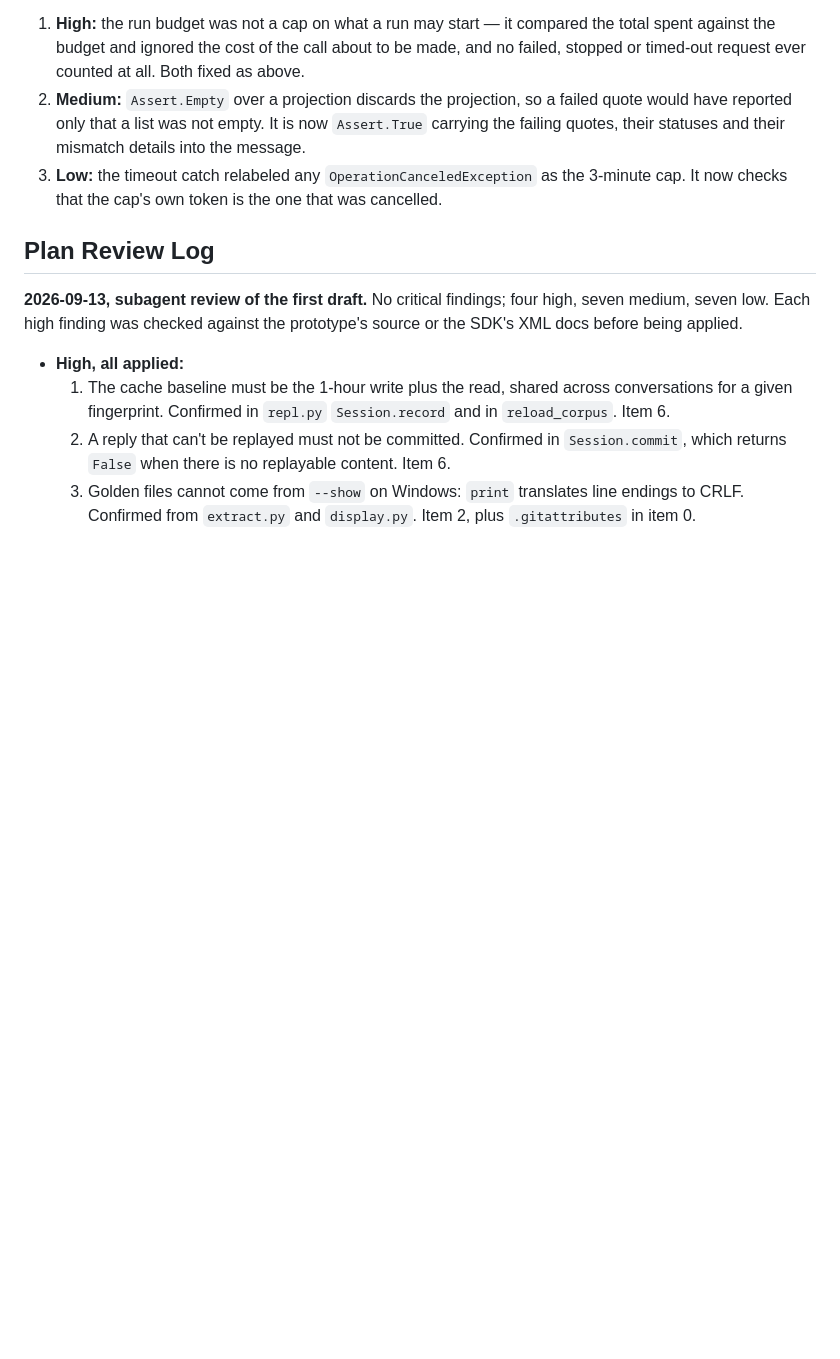
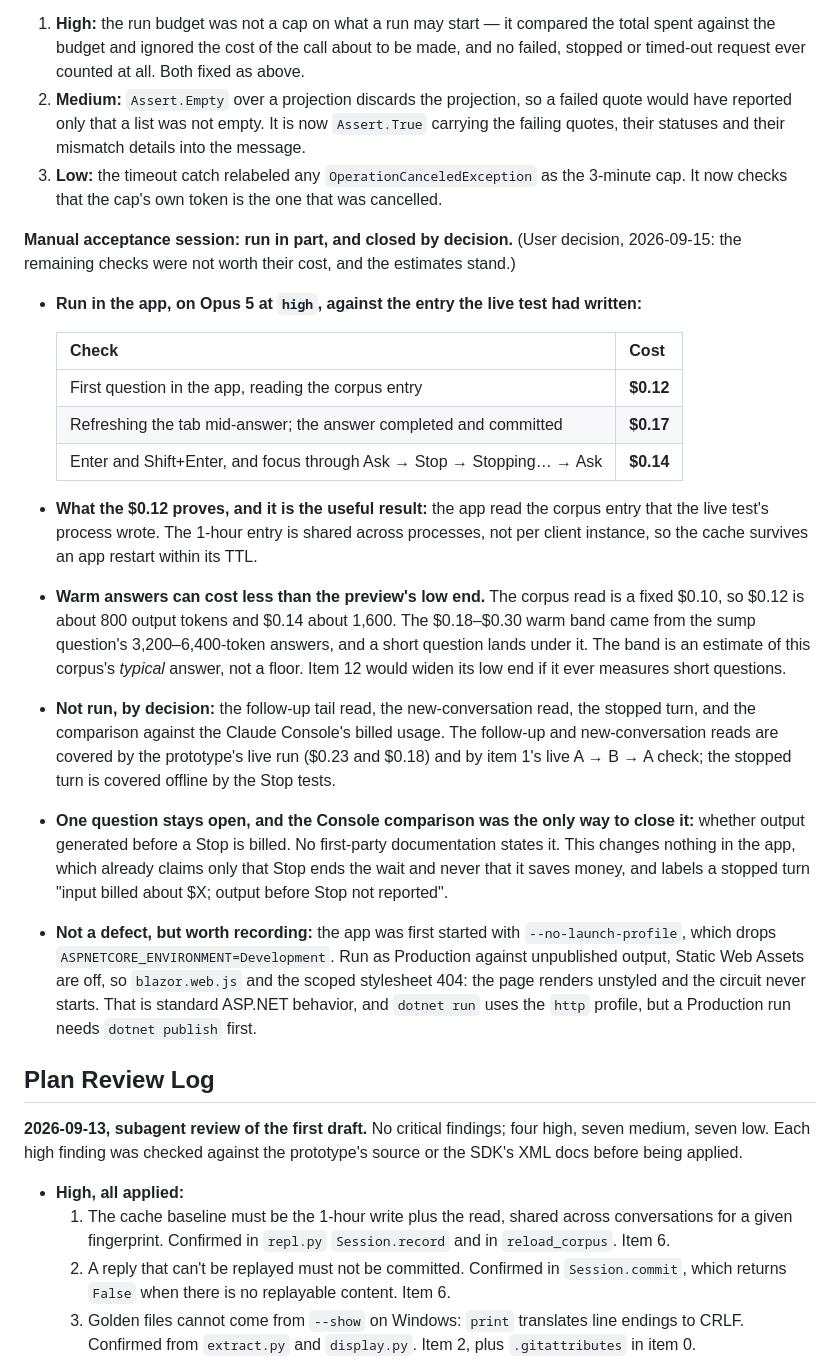
Before and after one commit to genehinckley-coder/docqa, a Markdown page: plans/2026-09-13_docqa-blazor.md, the part around the change. Drawn GitHub-style; blank space fills up the shorter version.

Commit message:
Record the manual acceptance session, run in part
Three checks ran in the app on Opus 5 at high: a first question reading the
corpus entry ($0.12), a tab refreshed mid-answer ($0.17), and the keyboard
and focus checks ($0.14). The $0.12 is the useful one -- the app read the
entry the live test process wrote, so the 1-hour cache is shared across
processes and survives a restart within its TTL.

The follow-up read, new-conversation read, stopped turn and Console
comparison were not run, by decision; the estimates stand. Dropping the
Console comparison leaves open whether output before a Stop is billed, which
the UI already declines to claim either way.

Co-Authored-By: Claude Opus 5 <noreply@anthropic.com>

```diff
--- a/plans/2026-09-13_docqa-blazor.md
+++ b/plans/2026-09-13_docqa-blazor.md
@@ -2060,6 +2060,40 @@ of the new live test and the `LiveApi` change. Three findings, all confirmed and
 3. **Low:** the timeout catch relabeled any `OperationCanceledException` as the 3-minute cap.
    It now checks that the cap's own token is the one that was cancelled.
 
+**Manual acceptance session: run in part, and closed by decision.** (User decision,
+2026-09-15: the remaining checks were not worth their cost, and the estimates stand.)
+
+- **Run in the app, on Opus 5 at `high`, against the entry the live test had written:**
+
+  | Check | Cost |
+  |---|---|
+  | First question in the app, reading the corpus entry | **$0.12** |
+  | Refreshing the tab mid-answer; the answer completed and committed | **$0.17** |
+  | Enter and Shift+Enter, and focus through Ask → Stop → Stopping… → Ask | **$0.14** |
+
+- **What the $0.12 proves, and it is the useful result:** the app read the corpus entry that
+  the live test's process wrote. The 1-hour entry is shared across processes, not per client
+  instance, so the cache survives an app restart within its TTL.
+- **Warm answers can cost less than the preview's low end.** The corpus read is a fixed $0.10,
+  so $0.12 is about 800 output tokens and $0.14 about 1,600. The $0.18–$0.30 warm band came
+  from the sump question's 3,200–6,400-token answers, and a short question lands under it. The
+  band is an estimate of this corpus's *typical* answer, not a floor. Item 12 would widen its
+  low end if it ever measures short questions.
+- **Not run, by decision:** the follow-up tail read, the new-conversation read, the stopped
+  turn, and the comparison against the Claude Console's billed usage. The follow-up and
+  new-conversation reads are covered by the prototype's live run ($0.23 and $0.18) and by
+  item 1's live A → B → A check; the stopped turn is covered offline by the Stop tests.
+- **One question stays open, and the Console comparison was the only way to close it:**
+  whether output generated before a Stop is billed. No first-party documentation states it.
+  This changes nothing in the app, which already claims only that Stop ends the wait and
+  never that it saves money, and labels a stopped turn "input billed about $X; output before
+  Stop not reported".
+- **Not a defect, but worth recording:** the app was first started with `--no-launch-profile`,
+  which drops `ASPNETCORE_ENVIRONMENT=Development`. Run as Production against unpublished
+  output, Static Web Assets are off, so `blazor.web.js` and the scoped stylesheet 404: the
+  page renders unstyled and the circuit never starts. That is standard ASP.NET behavior, and
+  `dotnet run` uses the `http` profile, but a Production run needs `dotnet publish` first.
+
 ## Plan Review Log
 
 **2026-09-13, subagent review of the first draft.** No critical findings; four high, seven
```
